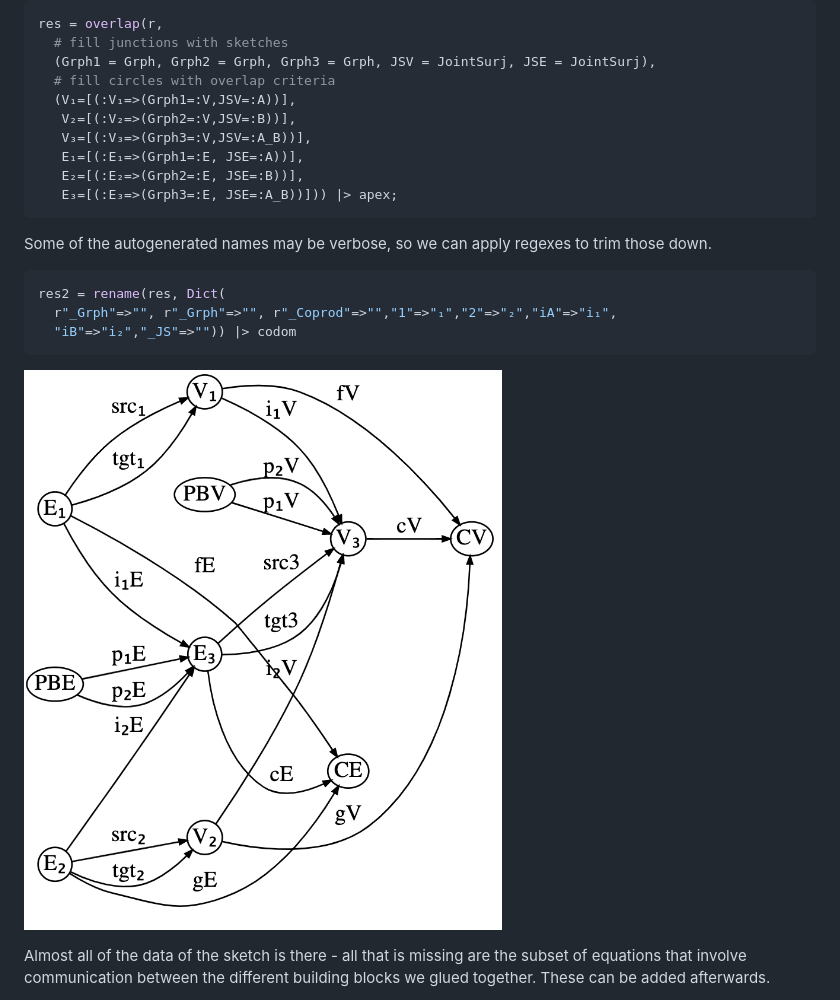
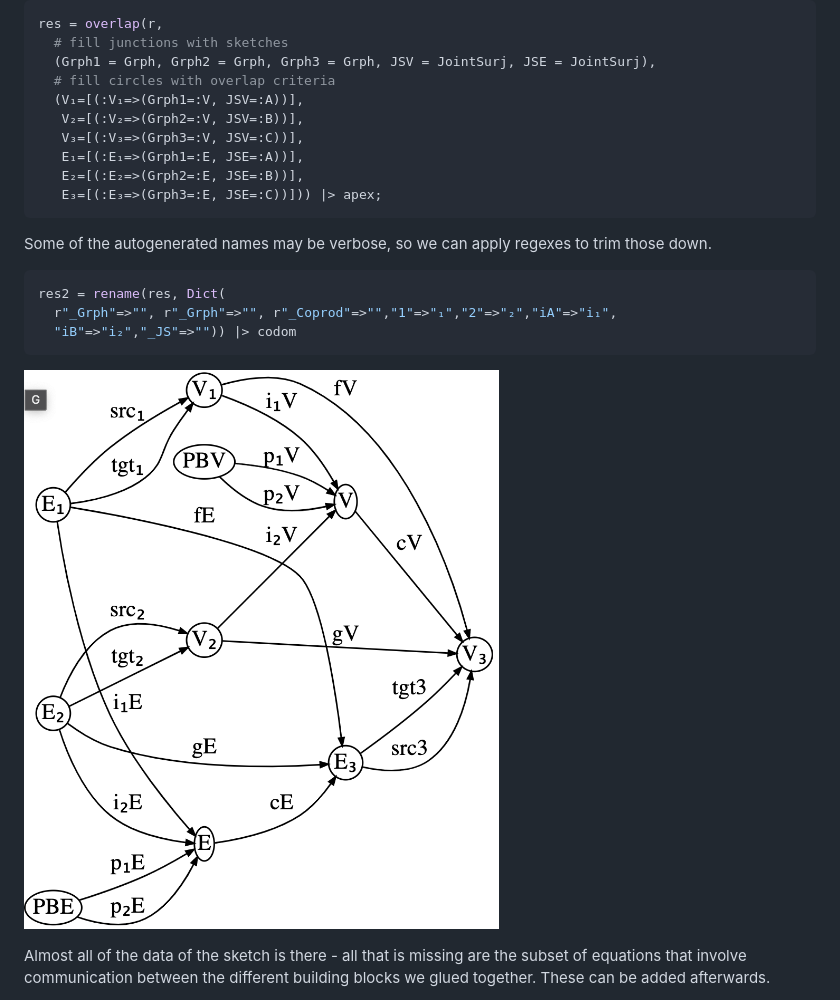
Before and after one commit to kris-brown/CombinatorialEnumeration.jl, a Markdown page: docs/src/index.md, the part around the change. Rendered like a GitHub page; pictures changed too: docs/src/assets/compres.png.

Commit message:
fix glue example

````diff
--- a/docs/src/index.md
+++ b/docs/src/index.md
@@ -234,12 +234,12 @@ res = overlap(r,
   # fill junctions with sketches
   (Grph1 = Grph, Grph2 = Grph, Grph3 = Grph, JSV = JointSurj, JSE = JointSurj),
   # fill circles with overlap criteria
-  (V₁=[(:V₁=>(Grph1=:V,JSV=:A))],
-   V₂=[(:V₂=>(Grph2=:V,JSV=:B))],
-   V₃=[(:V₃=>(Grph3=:V,JSV=:A_B))],
+  (V₁=[(:V₁=>(Grph1=:V, JSV=:A))],
+   V₂=[(:V₂=>(Grph2=:V, JSV=:B))],
+   V₃=[(:V₃=>(Grph3=:V, JSV=:C))],
    E₁=[(:E₁=>(Grph1=:E, JSE=:A))],
    E₂=[(:E₂=>(Grph2=:E, JSE=:B))],
-   E₃=[(:E₃=>(Grph3=:E, JSE=:A_B))])) |> apex;
+   E₃=[(:E₃=>(Grph3=:E, JSE=:C))])) |> apex;
 ```
 
 Some of the autogenerated names may be verbose, so we can apply regexes to trim
````
Also changed, not shown: 1 other file.
